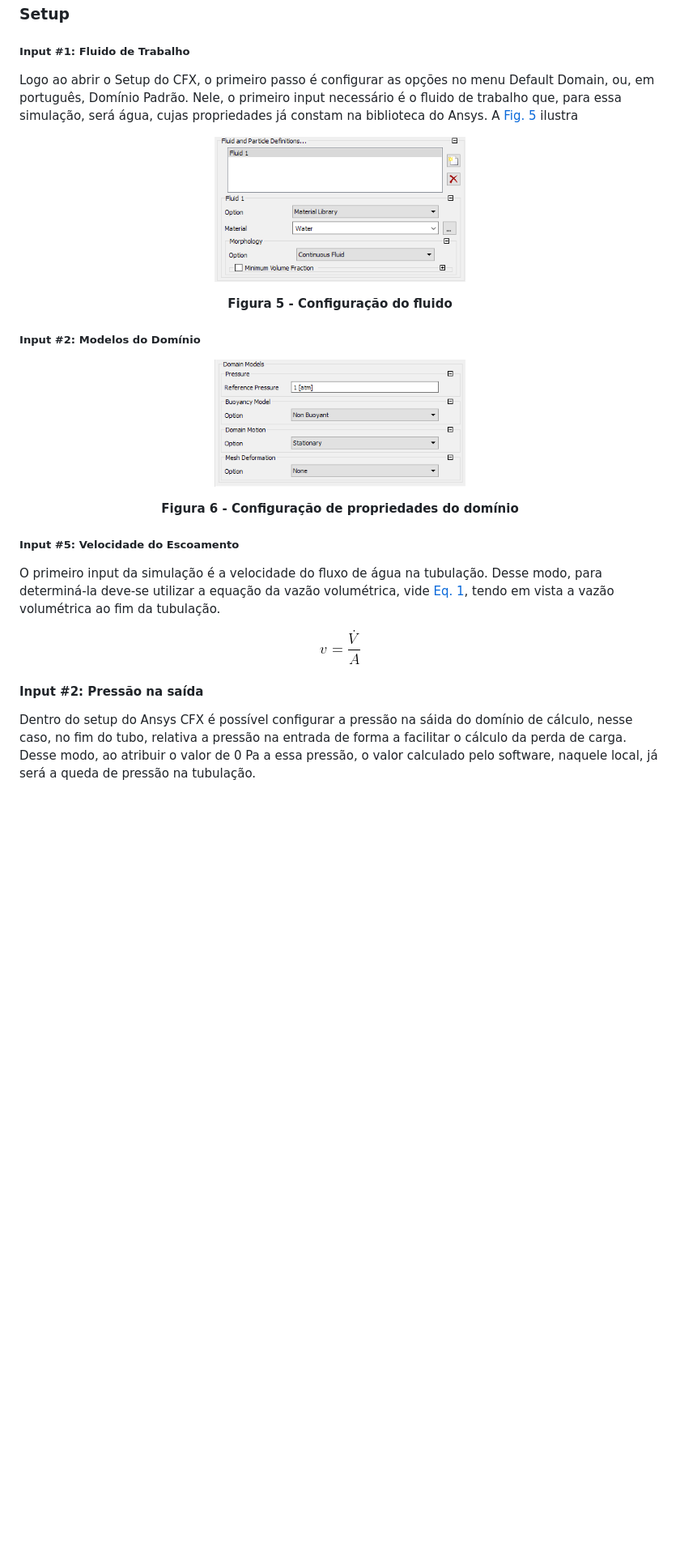
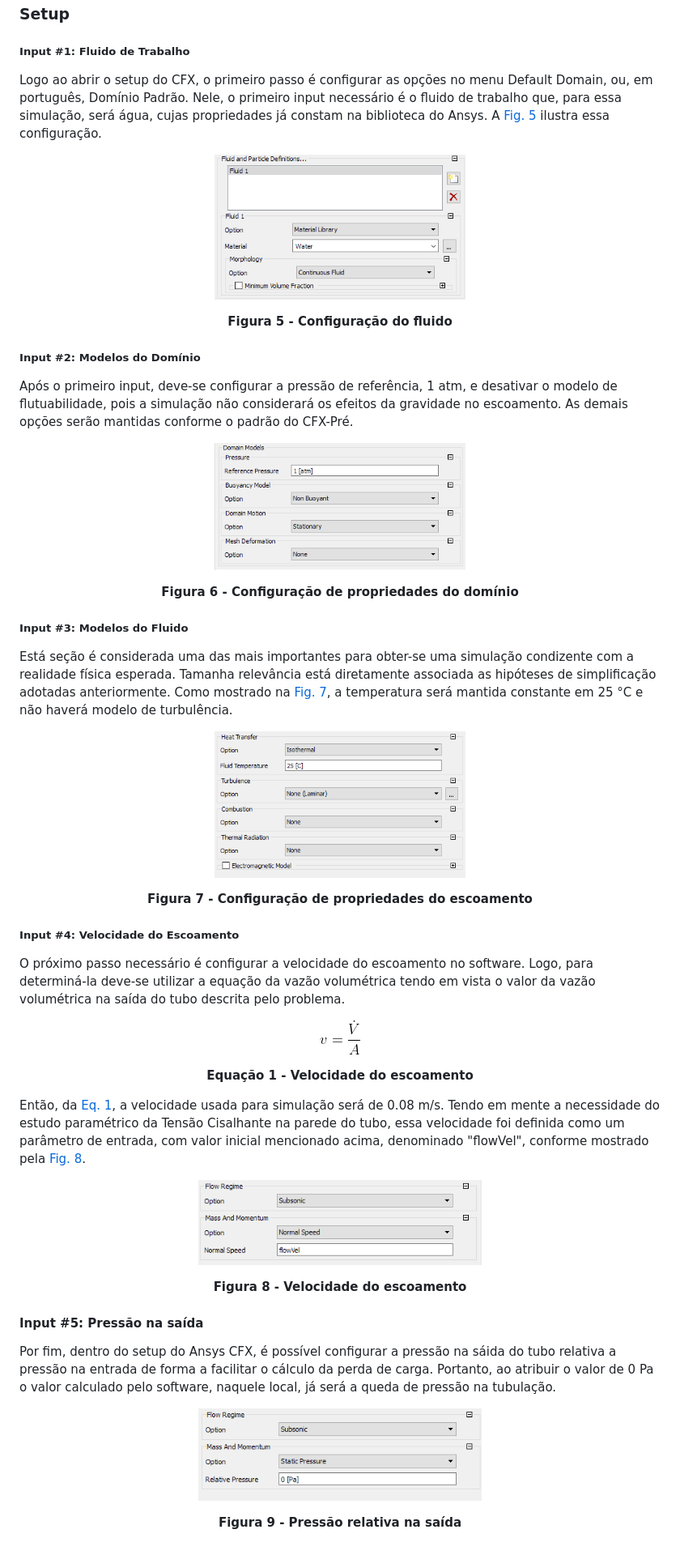
Before and after one commit to Dinamica-dos-Fluidos-CFD/Fernando_Mendes-180031864, a Markdown page: README.md, the part around the change printed below. Shown: that part at 81% size. GitHub-like rendering; pictures changed too: fig/input_fluid_models.png (added), fig/input_outlet_pressure.png (added), fig/input_speed.png (added); blank space fills up the shorter version.

Commit message:
adding setup text

```diff
--- a/README.md
+++ b/README.md
@@ -100,30 +100,53 @@ Com isso, tendo em vista a tabela acima, nota-se que para o quinto tamanho de el
 
 ### Setup
 ##### Input #1: Fluido de Trabalho
-Logo ao abrir o Setup do CFX, o primeiro passo é configurar as opções no menu Default Domain, ou, em português, Domínio Padrão. Nele, o primeiro input necessário é o fluido de trabalho que, para essa simulação, será água, cujas propriedades já constam na biblioteca do Ansys. A <a href="#input_fluid">Fig. 5</a> ilustra
+Logo ao abrir o setup do CFX, o primeiro passo é configurar as opções no menu Default Domain, ou, em português, Domínio Padrão. Nele, o primeiro input necessário é o fluido de trabalho que, para essa simulação, será água, cujas propriedades já constam na biblioteca do Ansys. A <a href="#input_fluid">Fig. 5</a> ilustra essa configuração.
+
 <p align="center">
-  <a id="input_fluid">
+  <a id="input_fluid"></a>
   <img width="310" height="170" src="fig/input_fluid.png">
 </p>
 <p align=center><b>Figura 5 - Configuração do fluido</b></p>
 
 ##### Input #2: Modelos do Domínio
-
+Após o primeiro input, deve-se configurar a pressão de referência, 1 atm, e desativar o modelo de flutuabilidade, pois a simulação não considerará os efeitos da gravidade no escoamento. As demais opções serão mantidas conforme o padrão do CFX-Pré.
 <p align="center">
-  <a id="input_domains">
+  <a id="input_domains"></a>
   <img width="310" height="170" src="fig/input_domains.png">
 </p>
 <p align=center><b>Figura 6 - Configuração de propriedades do domínio</b></p>
 
-##### Input #5: Velocidade do Escoamento
-O primeiro input da simulação é a velocidade do fluxo de água na tubulação. Desse modo, para determiná-la deve-se utilizar a equação da vazão volumétrica, vide <a href="#eq-velocity">Eq. 1</a>, tendo em vista a vazão volumétrica ao fim da tubulação.
-
+##### Input #3: Modelos do Fluido
+Está seção é considerada uma das mais importantes para obter-se uma simulação condizente com a realidade física esperada. Tamanha relevância está diretamente associada as hipóteses de simplificação adotadas anteriormente. Como mostrado na <a href="#input_fluid_models">Fig. 7</a>, a temperatura será mantida constante em 25 °C e não haverá modelo de turbulência.
 
 <p align="center">
-  <a id="eq-velocity">
+  <a id="input_fluid_models"></a>
+  <img width="310" height="170" src="fig/input_fluid_models.png">
+</p>
+<p align=center><b>Figura 7 - Configuração de propriedades do escoamento</b></p>
+
+##### Input #4: Velocidade do Escoamento
+O próximo passo necessário é configurar a velocidade do escoamento no software. Logo, para determiná-la deve-se utilizar a equação da vazão volumétrica tendo em vista o valor da vazão volumétrica na saída do tubo descrita pelo problema.
+
+<p align="center">
+  <a id="eq-velocity"></a>
   <img width="50" height="35" src="fig/eq_velocity.png">
 </p>
+<p align=center><b>Equação 1 - Velocidade do escoamento</b></p>
 
-#### Input #2: Pressão na saída
+Então, da <a href="#eq-velocity">Eq. 1</a>, a velocidade usada para simulação será de 0.08 m/s. Tendo em mente a necessidade do estudo paramétrico da Tensão Cisalhante na parede do tubo, essa velocidade foi definida como um parâmetro de entrada, com valor inicial mencionado acima, denominado "flowVel", conforme mostrado pela <a href="#eq-velocity">Fig. 8</a>.
 
-Dentro do setup do Ansys CFX é possível configurar a pressão na sáida do domínio de cálculo, nesse caso, no fim do tubo, relativa a pressão na entrada de forma a facilitar o cálculo da perda de carga. Desse modo, ao atribuir o valor de 0 Pa a essa pressão, o valor calculado pelo software, naquele local, já será a queda de pressão na tubulação.
+<p align="center">
+  <a id="input_fluid_models"></a>
+  <img width="350" height="130" src="fig/input_speed.png">
+</p>
+<p align=center><b>Figura 8 - Velocidade do escoamento</b></p>
+
+#### Input #5: Pressão na saída
+Por fim, dentro do setup do Ansys CFX, é possível configurar a pressão na sáida do tubo relativa a pressão na entrada de forma a facilitar o cálculo da perda de carga. Portanto, ao atribuir o valor de 0 Pa o valor calculado pelo software, naquele local, já será a queda de pressão na tubulação.
+
+<p align="center">
+  <a id="input_fluid_models"></a>
+  <img width="350" height="130" src="fig/input_outlet_pressure.png">
+</p>
+<p align=center><b>Figura 9 - Pressão relativa na saída</b></p>
```
Also changed, not shown: other parts of README.md (+4 -4 lines).
